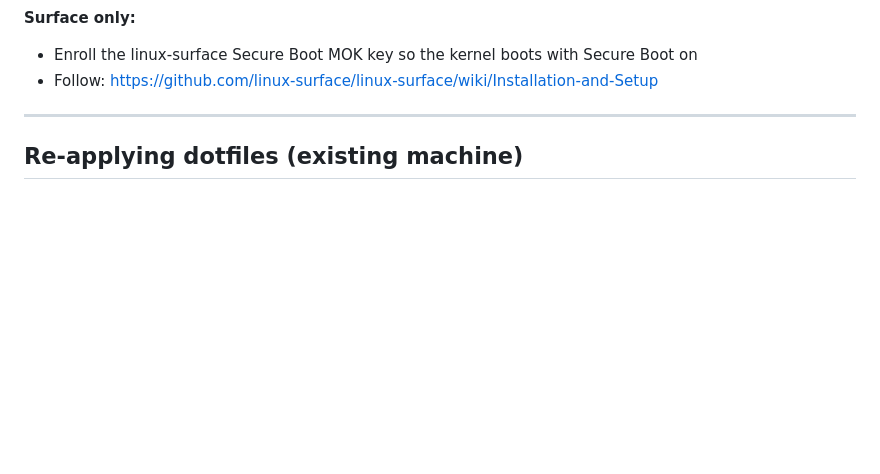
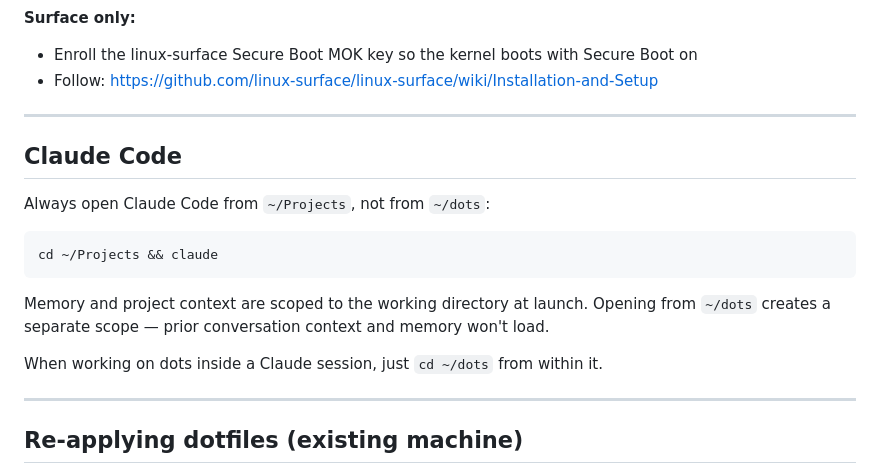
Before and after one commit to Viridjan/dots, a Markdown page: README.md, the part around the change. Drawn GitHub-style; blank space fills up the shorter version.

Commit message:
docs: add Claude Code launch note and session context warning
Always open Claude from ~/Projects, not ~/dots — memory is scoped
to the launch directory. Opening from the wrong path loses context.

Co-Authored-By: Claude Sonnet 4.6 <noreply@anthropic.com>

````diff
--- a/README.md
+++ b/README.md
@@ -51,6 +51,22 @@ cd ~/Projects/Open_notebook && docker compose up -d
 **Surface only:**
 - Enroll the linux-surface Secure Boot MOK key so the kernel boots with Secure Boot on
 - Follow: https://github.com/linux-surface/linux-surface/wiki/Installation-and-Setup
+
+---
+
+## Claude Code
+
+Always open Claude Code from `~/Projects`, not from `~/dots`:
+
+```bash
+cd ~/Projects && claude
+```
+
+Memory and project context are scoped to the working directory at launch.
+Opening from `~/dots` creates a separate scope — prior conversation context
+and memory won't load.
+
+When working on dots inside a Claude session, just `cd ~/dots` from within it.
 
 ---
 
````
